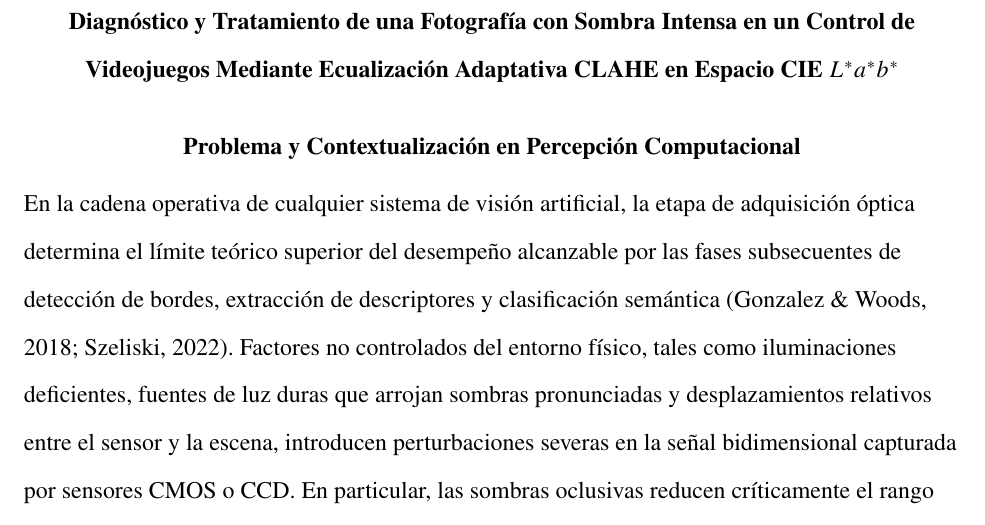
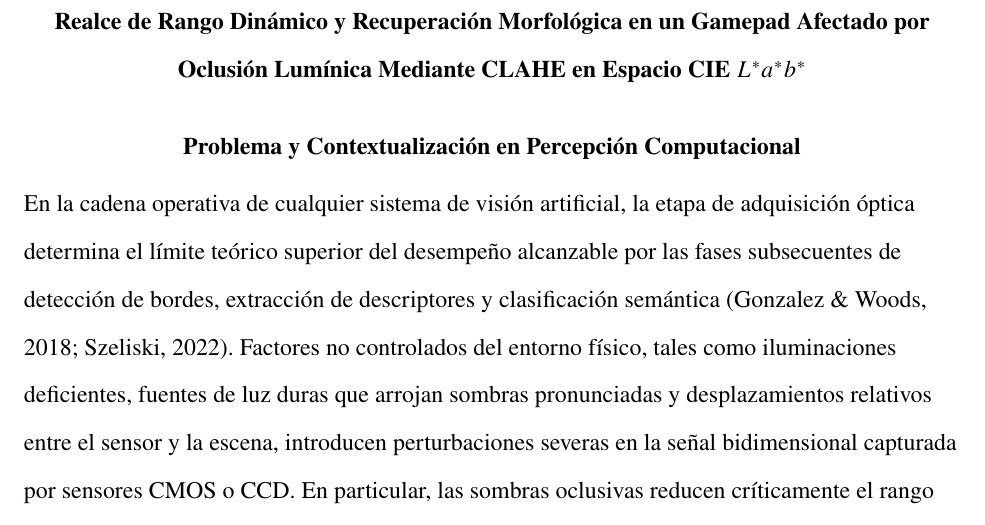
Before and after one commit to Salv4tore27/carlos-tratamiento-imagen, a LaTeX document (main.tex): part of page 2 of 16, cut at the place of the change. Compiled offline with pdfLaTeX.

Commit message:
Update main.tex

```diff
--- a/main.tex
+++ b/main.tex
@@ -71,7 +71,7 @@ R2-A2-S8S9 -- Informe de Resultados de Tratamiento de Imagen\par
 \setcounter{page}{2}
 
 \begin{center}
-\textbf{Diagn\'ostico y Tratamiento de una Fotograf\'ia con Sombra Intensa en un Control de Videojuegos Mediante Ecualizaci\'on Adaptativa CLAHE en Espacio CIE $L^*a^*b^*$}
+\textbf{Realce de Rango Din\'amico y Recuperaci\'on Morfol\'ogica en un Gamepad Afectado por Oclusi\'on Lum\'inica Mediante CLAHE en Espacio CIE $L^*a^*b^*$}
 \end{center}
 
 \section{Problema y Contextualizaci\'on en Percepci\'on Computacional}
```
Also changed, not shown: main.tex (2 more changed lines).
